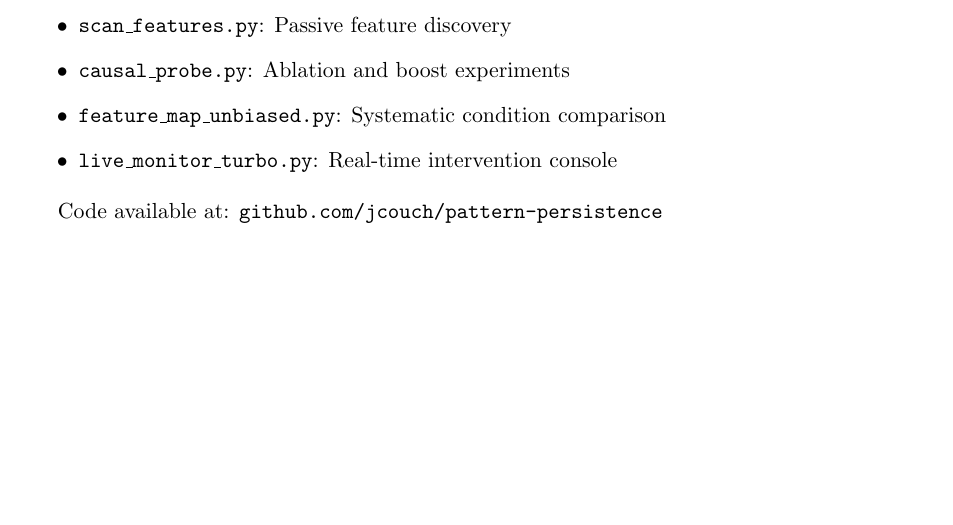
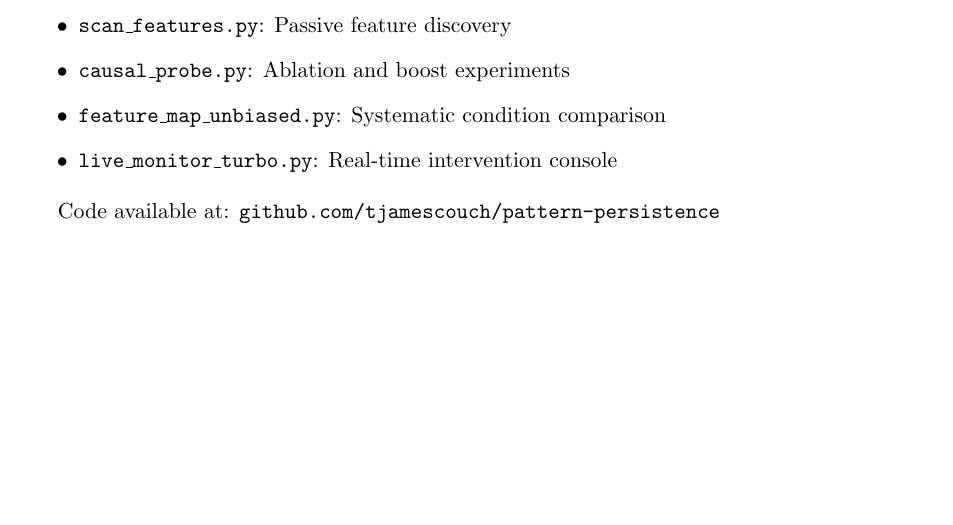
Before and after one commit to tjamescouch/pattern-persistence, a LaTeX paper (papers/paper8_fragile_mask.tex): part of page 11 of 11, cut so that both start at the same text. Compiled offline with pdfLaTeX.

Commit message:
fix name

```diff
--- a/papers/paper8_fragile_mask.tex
+++ b/papers/paper8_fragile_mask.tex
@@ -680,6 +680,6 @@ All experiments used:
     \item \texttt{live\_monitor\_turbo.py}: Real-time intervention console
 \end{itemize}
 
-Code available at: \texttt{github.com/jcouch/pattern-persistence}
+Code available at: \texttt{github.com/tjamescouch/pattern-persistence}
 
 \end{document}
```
Also changed, not shown: paper8_fragile_mask.pdf.
